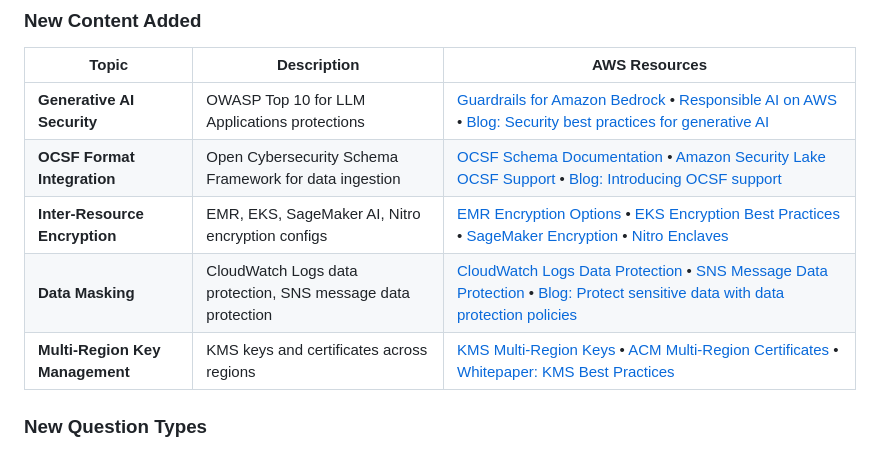
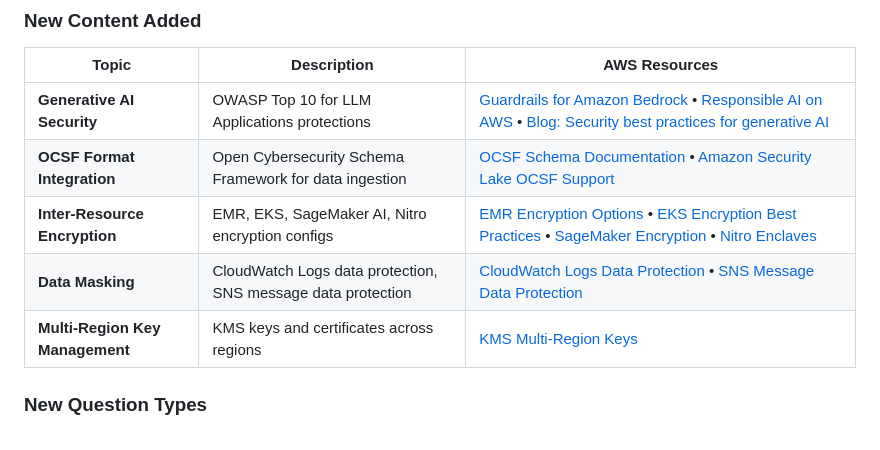
Before and after one commit to RaduLupan/aws-security-specialty-study-guide, a Markdown page: README.md, the part around the change. Rendered like a GitHub page.

Commit message:
docs(SEC-2026): Removed broken links from New Content Added section

```diff
--- a/README.md
+++ b/README.md
@@ -254,10 +254,10 @@ A suggested 10-week study plan based on new domain weights:
 | Topic | Description | AWS Resources |
 |-------|-------------|---------------|
 | **Generative AI Security** | OWASP Top 10 for LLM Applications protections | [Guardrails for Amazon Bedrock](https://docs.aws.amazon.com/bedrock/latest/userguide/guardrails.html) • [Responsible AI on AWS](https://aws.amazon.com/ai/responsible-ai/) • [Blog: Security best practices for generative AI](https://aws.amazon.com/blogs/security/category/artificial-intelligence/generative-ai/) |
-| **OCSF Format Integration** | Open Cybersecurity Schema Framework for data ingestion | [OCSF Schema Documentation](https://schema.ocsf.io/) • [Amazon Security Lake OCSF Support](https://docs.aws.amazon.com/security-lake/latest/userguide/open-cybersecurity-schema-framework.html) • [Blog: Introducing OCSF support](https://aws.amazon.com/blogs/security/introducing-open-cybersecurity-schema-framework-support-in-amazon-security-lake/) |
+| **OCSF Format Integration** | Open Cybersecurity Schema Framework for data ingestion | [OCSF Schema Documentation](https://schema.ocsf.io/) • [Amazon Security Lake OCSF Support](https://docs.aws.amazon.com/security-lake/latest/userguide/open-cybersecurity-schema-framework.html) |
 | **Inter-Resource Encryption** | EMR, EKS, SageMaker AI, Nitro encryption configs | [EMR Encryption Options](https://docs.aws.amazon.com/emr/latest/ManagementGuide/emr-data-encryption-options.html) • [EKS Encryption Best Practices](https://docs.aws.amazon.com/eks/latest/best-practices/security.html) • [SageMaker Encryption](https://docs.aws.amazon.com/sagemaker/latest/dg/encryption-at-rest.html) • [Nitro Enclaves](https://docs.aws.amazon.com/enclaves/latest/user/nitro-enclave.html) |
-| **Data Masking** | CloudWatch Logs data protection, SNS message data protection | [CloudWatch Logs Data Protection](https://docs.aws.amazon.com/AmazonCloudWatch/latest/logs/mask-sensitive-log-data.html) • [SNS Message Data Protection](https://docs.aws.amazon.com/sns/latest/dg/sns-message-data-protection.html) • [Blog: Protect sensitive data with data protection policies](https://aws.amazon.com/blogs/security/protect-sensitive-data-in-logs-with-amazon-cloudwatch-logs-data-protection/) |
-| **Multi-Region Key Management** | KMS keys and certificates across regions | [KMS Multi-Region Keys](https://docs.aws.amazon.com/kms/latest/developerguide/multi-region-keys-overview.html) • [ACM Multi-Region Certificates](https://docs.aws.amazon.com/acm/latest/userguide/acm-overview.html) • [Whitepaper: KMS Best Practices](https://docs.aws.amazon.com/whitepapers/latest/kms-best-practices/multi-region-keys.html) |
+| **Data Masking** | CloudWatch Logs data protection, SNS message data protection | [CloudWatch Logs Data Protection](https://docs.aws.amazon.com/AmazonCloudWatch/latest/logs/mask-sensitive-log-data.html) • [SNS Message Data Protection](https://docs.aws.amazon.com/sns/latest/dg/sns-message-data-protection.html) |
+| **Multi-Region Key Management** | KMS keys and certificates across regions | [KMS Multi-Region Keys](https://docs.aws.amazon.com/kms/latest/developerguide/multi-region-keys-overview.html)  |
 
 ### New Question Types
 - **Ordering Questions** - Select and arrange steps in correct sequence
```
